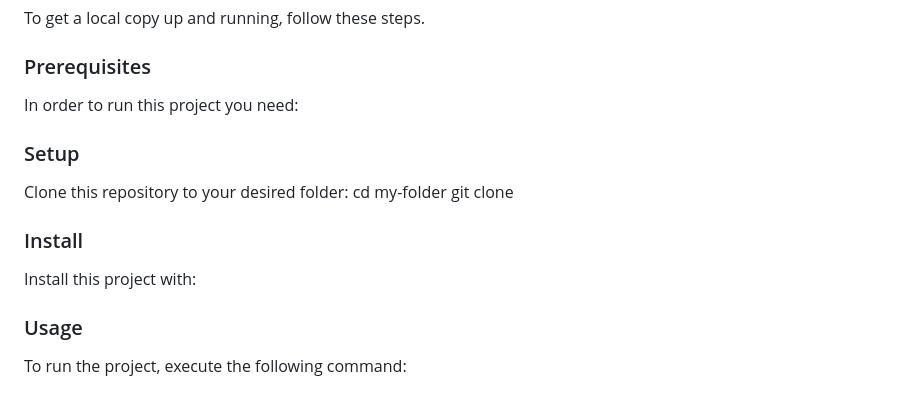
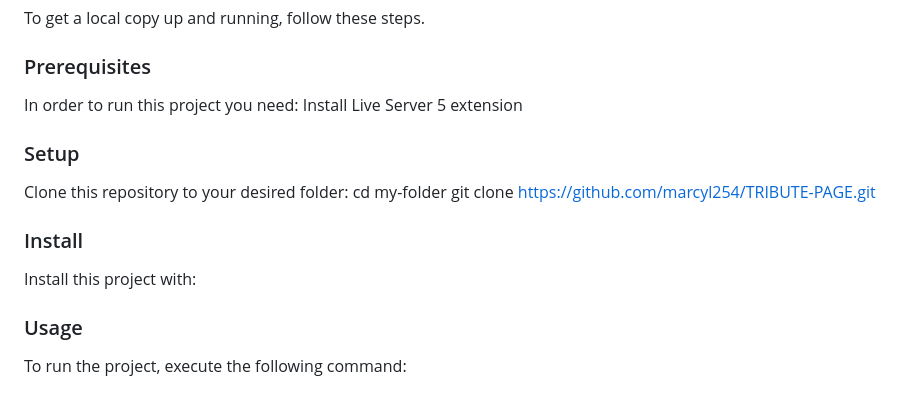
Before and after one commit to marcyl254/TRIBUTE-PAGE, a Markdown page: README.md, the part around the change. Drawn GitHub-style.

````diff
--- a/README.md
+++ b/README.md
@@ -125,7 +125,7 @@ To get a local copy up and running, follow these steps.
 ### Prerequisites
 
 In order to run this project you need:
-
+Install Live Server 5 extension
 <!--
 Example command:
 
@@ -138,7 +138,7 @@ Example command:
 
 Clone this repository to your desired folder:
 cd my-folder
-git clone
+git clone https://github.com/marcyl254/TRIBUTE-PAGE.git
 <!--
 Example commands:
 
@@ -154,7 +154,7 @@ Install this project with:
 
 <!--
 Example command:
-
+Not for installing
 ```sh
   cd my-project
   gem install
````
